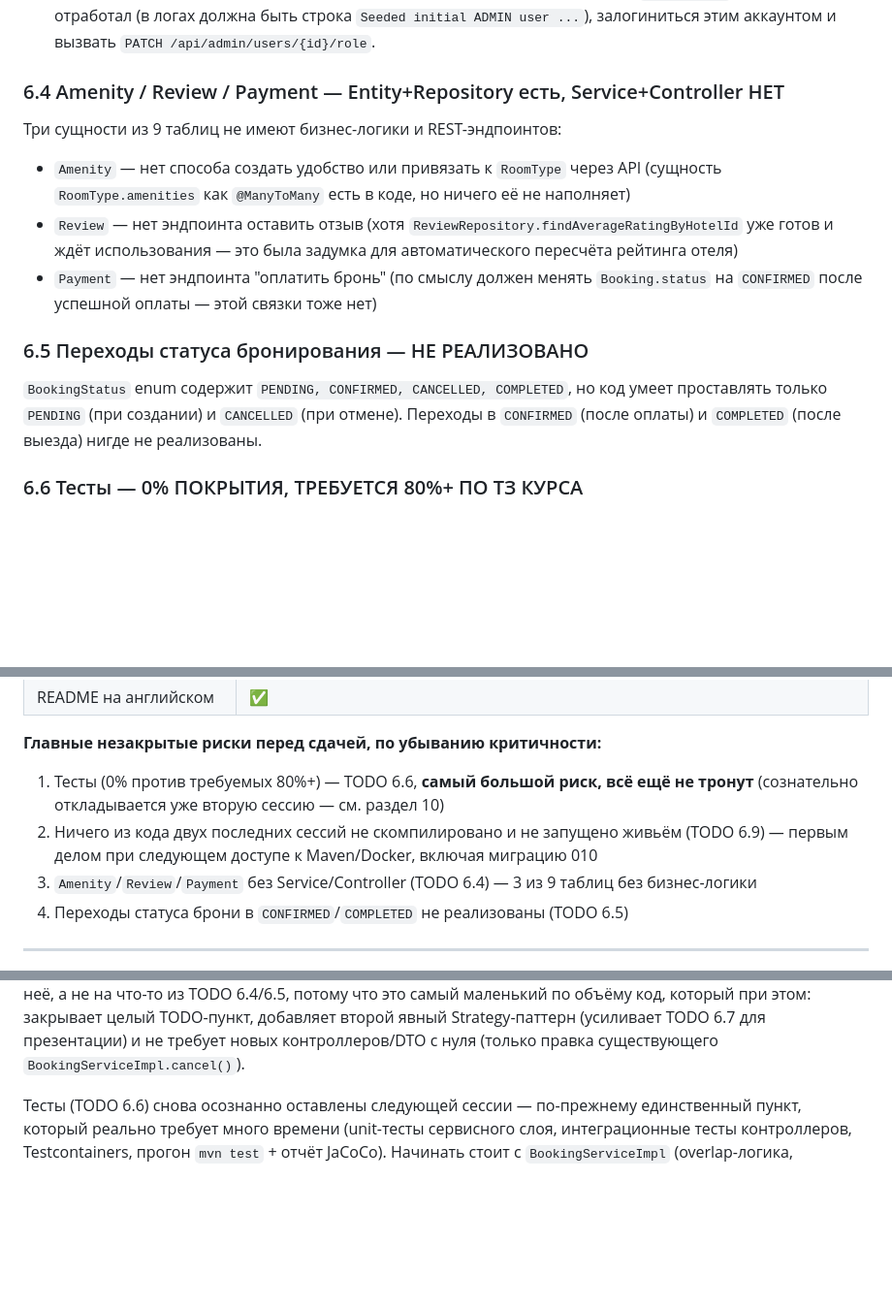
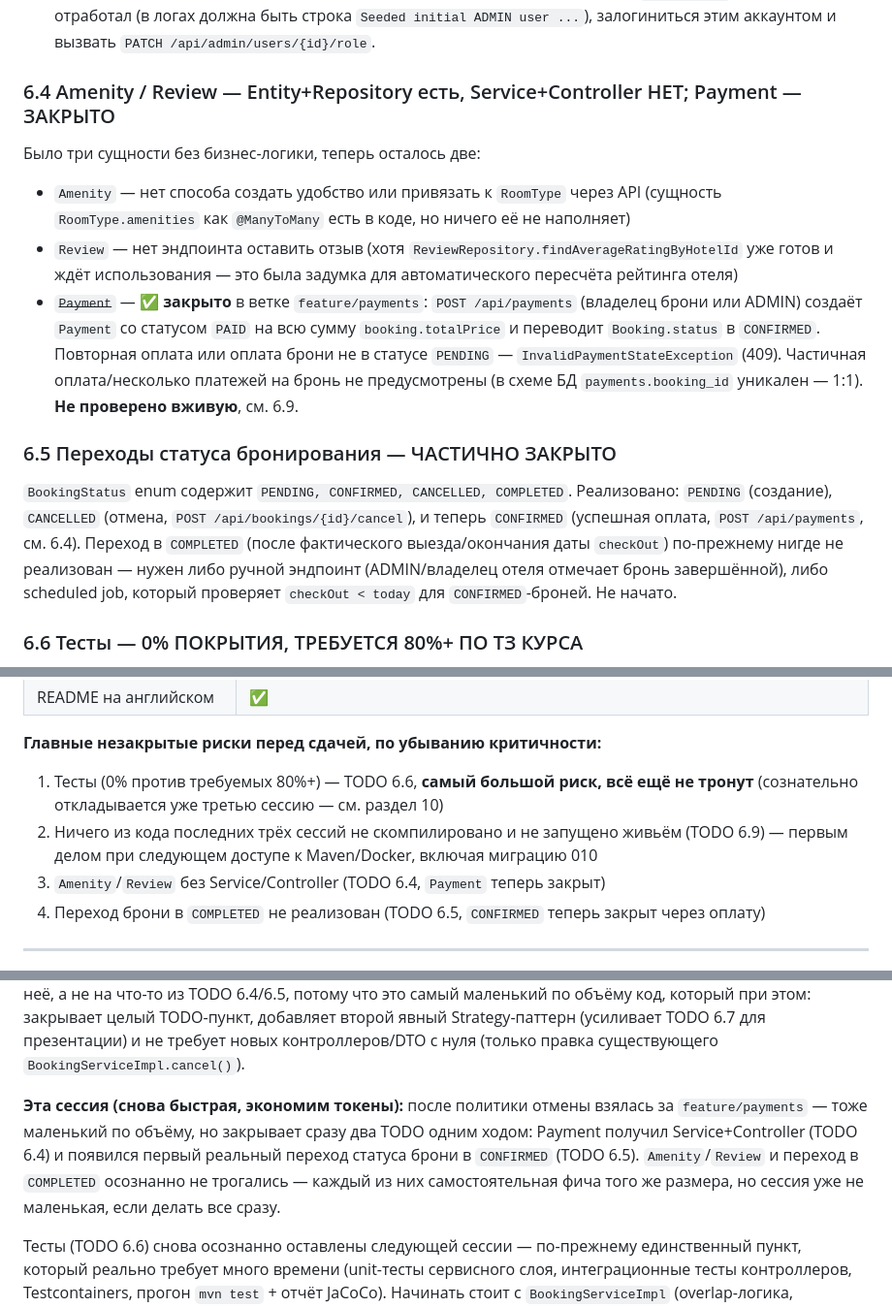
Before and after one commit to AnnaErmoshina/hotel-booking-system, a Markdown page: PROJECT_STATUS.md, 3 parts joined by grey strips. Shown at 97% size. Rendered like a GitHub page; blank space fills up the shorter version.

Commit message:
docs: update PROJECT_STATUS.md and README for payments
- Section 6.4: Payment closed, Amenity/Review still open
- Section 6.5: CONFIRMED transition closed, COMPLETED still open
- Section 5: git history, point 17
- Section 8: refreshed risk ranking
- Section 10: what this session did
- README: endpoints table + checklist

```diff
--- a/PROJECT_STATUS.md
+++ b/PROJECT_STATUS.md
@@ -317,8 +319,8 @@ bean — см. TODO 6.2).
   строка `Seeded initial ADMIN user ...`), залогиниться этим
   аккаунтом и вызвать `PATCH /api/admin/users/{id}/role`.
 
-### 6.4 Amenity / Review / Payment — Entity+Repository есть, Service+Controller НЕТ
-Три сущности из 9 таблиц не имеют бизнес-логики и REST-эндпоинтов:
+### 6.4 Amenity / Review — Entity+Repository есть, Service+Controller НЕТ; Payment — ЗАКРЫТО
+Было три сущности без бизнес-логики, теперь осталось две:
 - `Amenity` — нет способа создать удобство или привязать к `RoomType`
   через API (сущность `RoomType.amenities` как `@ManyToMany` есть в
   коде, но ничего её не наполняет)
@@ -326,15 +328,23 @@ bean — см. TODO 6.2).
   `ReviewRepository.findAverageRatingByHotelId` уже готов и ждёт
   использования — это была задумка для автоматического пересчёта
   рейтинга отеля)
-- `Payment` — нет эндпоинта "оплатить бронь" (по смыслу должен менять
-  `Booking.status` на `CONFIRMED` после успешной оплаты — этой связки
-  тоже нет)
+- ~~`Payment`~~ — ✅ **закрыто** в ветке `feature/payments`:
+  `POST /api/payments` (владелец брони или ADMIN) создаёт `Payment` со
+  статусом `PAID` на всю сумму `booking.totalPrice` и переводит
+  `Booking.status` в `CONFIRMED`. Повторная оплата или оплата брони не
+  в статусе `PENDING` — `InvalidPaymentStateException` (409). Частичная
+  оплата/несколько платежей на бронь не предусмотрены (в схеме БД
+  `payments.booking_id` уникален — 1:1). **Не проверено вживую**, см. 6.9.
 
-### 6.5 Переходы статуса бронирования — НЕ РЕАЛИЗОВАНО
-`BookingStatus` enum содержит `PENDING, CONFIRMED, CANCELLED, COMPLETED`,
-но код умеет проставлять только `PENDING` (при создании) и `CANCELLED`
-(при отмене). Переходы в `CONFIRMED` (после оплаты) и `COMPLETED`
-(после выезда) нигде не реализованы.
+### 6.5 Переходы статуса бронирования — ЧАСТИЧНО ЗАКРЫТО
+`BookingStatus` enum содержит `PENDING, CONFIRMED, CANCELLED, COMPLETED`.
+Реализовано: `PENDING` (создание), `CANCELLED` (отмена, `POST
+/api/bookings/{id}/cancel`), и теперь `CONFIRMED` (успешная оплата,
+`POST /api/payments`, см. 6.4). Переход в `COMPLETED` (после
+фактического выезда/окончания даты `checkOut`) по-прежнему нигде не
+реализован — нужен либо ручной эндпоинт (ADMIN/владелец отеля отмечает
+бронь завершённой), либо scheduled job, который проверяет `checkOut <
+today` для `CONFIRMED`-броней. Не начато.
 
 ### 6.6 Тесты — 0% ПОКРЫТИЯ, ТРЕБУЕТСЯ 80%+ ПО ТЗ КУРСА
 Зависимости (JUnit 5, Mockito, Testcontainers, spring-security-test,
@@ -470,15 +480,15 @@ OpenAPI, README на английском.
 
 **Главные незакрытые риски перед сдачей, по убыванию критичности:**
 1. Тесты (0% против требуемых 80%+) — TODO 6.6, **самый большой риск,
-   всё ещё не тронут** (сознательно откладывается уже вторую сессию —
+   всё ещё не тронут** (сознательно откладывается уже третью сессию —
    см. раздел 10)
-2. Ничего из кода двух последних сессий не скомпилировано и не
+2. Ничего из кода последних трёх сессий не скомпилировано и не
    запущено живьём (TODO 6.9) — первым делом при следующем доступе к
    Maven/Docker, включая миграцию 010
-3. `Amenity`/`Review`/`Payment` без Service/Controller (TODO 6.4) —
-   3 из 9 таблиц без бизнес-логики
-4. Переходы статуса брони в `CONFIRMED`/`COMPLETED` не реализованы
-   (TODO 6.5)
+3. `Amenity`/`Review` без Service/Controller (TODO 6.4, `Payment`
+   теперь закрыт)
+4. Переход брони в `COMPLETED` не реализован (TODO 6.5, `CONFIRMED`
+   теперь закрыт через оплату)
 
 ---
 
@@ -498,6 +508,14 @@ AOP, Swagger Bearer-кнопка, `PricingStrategy` — 4 фичи, см. ист
 (усиливает TODO 6.7 для презентации) и не требует новых
 контроллеров/DTO с нуля (только правка существующего
 `BookingServiceImpl.cancel()`).
+
+**Эта сессия (снова быстрая, экономим токены):** после политики отмены
+взялась за `feature/payments` — тоже маленький по объёму, но закрывает
+сразу два TODO одним ходом: Payment получил Service+Controller (TODO
+6.4) и появился первый реальный переход статуса брони в `CONFIRMED`
+(TODO 6.5). `Amenity`/`Review` и переход в `COMPLETED` осознанно не
+трогались — каждый из них самостоятельная фича того же размера, но
+сессия уже не маленькая, если делать все сразу.
 
 Тесты (TODO 6.6) снова осознанно оставлены следующей сессии — по-прежнему
 единственный пункт, который реально требует много времени (unit-тесты
```
Also changed, not shown: other parts of PROJECT_STATUS.md (+2 -0 lines), README.md (+2 -0 lines).
